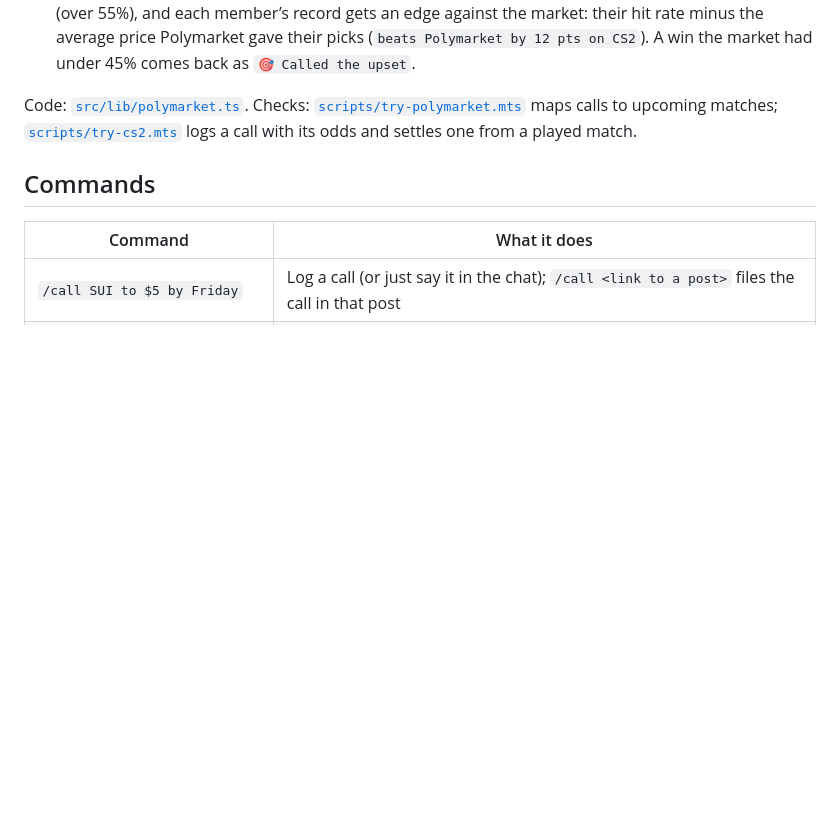
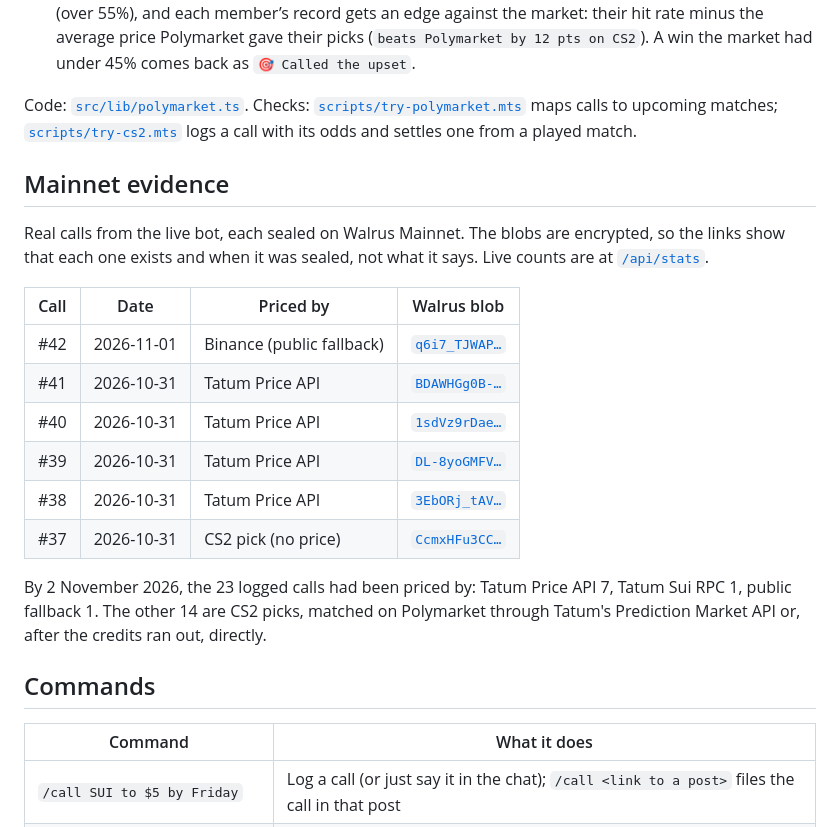
Before and after one commit to stkalper/MyKoll, a Markdown page: README.md, the part around the change. GitHub-like rendering; blank space fills up the shorter version.

Commit message:
Add mainnet evidence to the README
Co-Authored-By: Claude Opus 5.5 <noreply@anthropic.com>

```diff
--- a/README.md
+++ b/README.md
@@ -199,6 +199,21 @@ A CS2 call is matched to the **Polymarket match-winner market** for the same two
 
 Code: [`src/lib/polymarket.ts`](src/lib/polymarket.ts). Checks: [`scripts/try-polymarket.mts`](scripts/try-polymarket.mts) maps calls to upcoming matches; [`scripts/try-cs2.mts`](scripts/try-cs2.mts) logs a call with its odds and settles one from a played match.
 
+## Mainnet evidence
+
+Real calls from the live bot, each sealed on Walrus Mainnet. The blobs are encrypted, so the links show that each one exists and when it was sealed, not what it says. Live counts are at [`/api/stats`](https://mykoll.vercel.app/api/stats).
+
+| Call | Date | Priced by | Walrus blob |
+|---|---|---|---|
+| #42 | 2026-11-01 | Binance (public fallback) | [`q6i7_TJWAP…`](https://walruscan.com/mainnet/blob/q6i7_TJWAPelWYnr-I2np7Pf1efSR-2wcetRNaIe27Q) |
+| #41 | 2026-10-31 | Tatum Price API | [`BDAWHGg0B-…`](https://walruscan.com/mainnet/blob/BDAWHGg0B-Hl0TUTsb3QueATgvlngq80-OJmJo8cK54) |
+| #40 | 2026-10-31 | Tatum Price API | [`1sdVz9rDae…`](https://walruscan.com/mainnet/blob/1sdVz9rDaeyzTEeuA8BSU7RR_Z2A1_L8zVBln_yb8lU) |
+| #39 | 2026-10-31 | Tatum Price API | [`DL-8yoGMFV…`](https://walruscan.com/mainnet/blob/DL-8yoGMFVypViETrWWt0DxFUbQLznTOWjx2kbnH8Z0) |
+| #38 | 2026-10-31 | Tatum Price API | [`3EbORj_tAV…`](https://walruscan.com/mainnet/blob/3EbORj_tAVnYVNZEixP4Vx4G2LOd0EO4KGjucTMQSu8) |
+| #37 | 2026-10-31 | CS2 pick (no price) | [`CcmxHFu3CC…`](https://walruscan.com/mainnet/blob/CcmxHFu3CCNUYhllHVAGzB9X2L5CyZnGaJ_lKoVYuSo) |
+
+By 2 November 2026, the 23 logged calls had been priced by: Tatum Price API 7, Tatum Sui RPC 1, public fallback 1. The other 14 are CS2 picks, matched on Polymarket through Tatum's Prediction Market API or, after the credits ran out, directly.
+
 ## Commands
 
 | Command | What it does |
```
